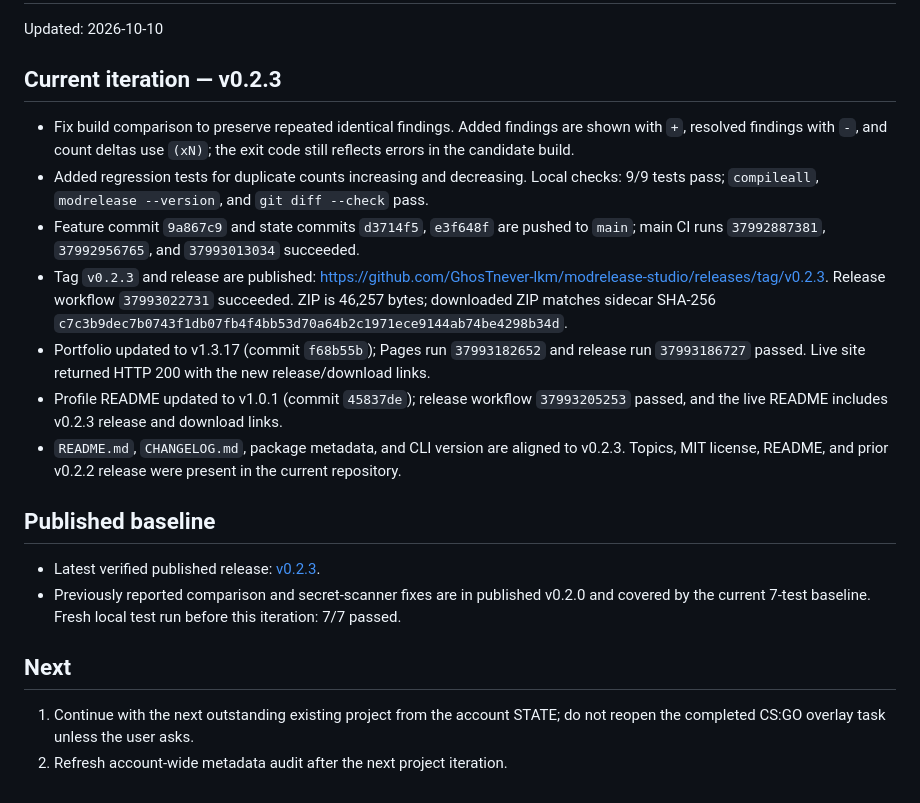
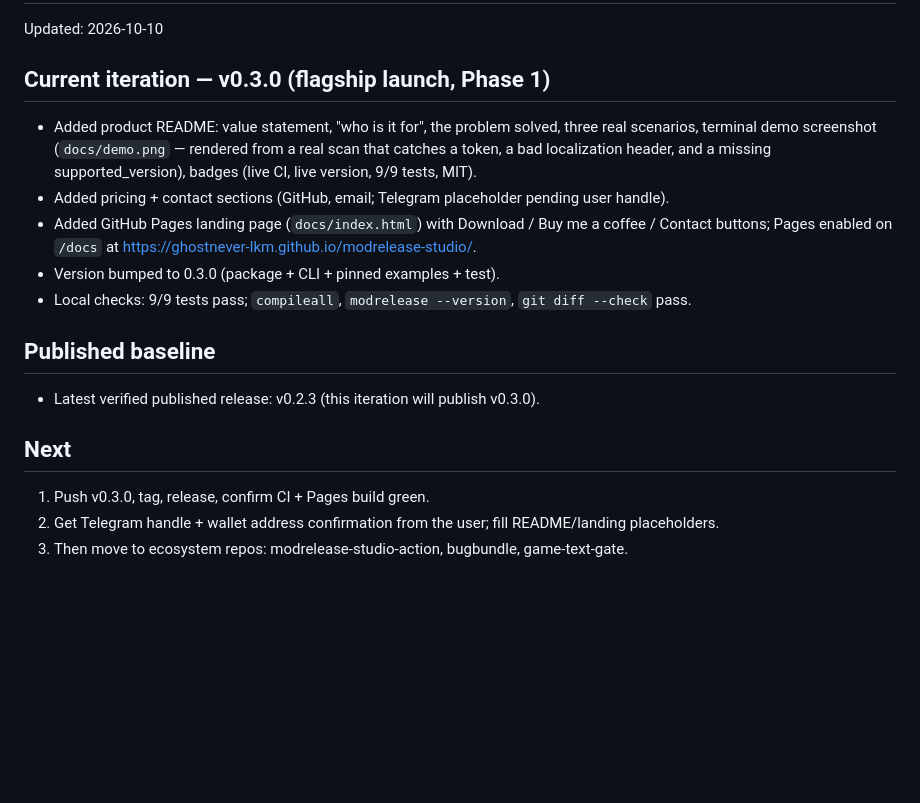
Before and after one commit to GhosTnever-lkm/modrelease-studio, a Markdown page: STATE.md, the part around the change. Drawn GitHub-style; blank space fills up the shorter version.

```diff
--- a/STATE.md
+++ b/STATE.md
@@ -2,22 +2,20 @@
 
 Updated: 2026-10-10
 
-## Current iteration — v0.2.3
+## Current iteration — v0.3.0 (flagship launch, Phase 1)
 
-- Fix build comparison to preserve repeated identical findings. Added findings are shown with `+`, resolved findings with `-`, and count deltas use `(xN)`; the exit code still reflects errors in the candidate build.
-- Added regression tests for duplicate counts increasing and decreasing. Local checks: 9/9 tests pass; `compileall`, `modrelease --version`, and `git diff --check` pass.
-- Feature commit `9a867c9` and state commits `d3714f5`, `e3f648f` are pushed to `main`; main CI runs `37992887381`, `37992956765`, and `37993013034` succeeded.
-- Tag `v0.2.3` and release are published: https://github.com/GhosTnever-lkm/modrelease-studio/releases/tag/v0.2.3. Release workflow `37993022731` succeeded. ZIP is 46,257 bytes; downloaded ZIP matches sidecar SHA-256 `c7c3b9dec7b0743f1db07fb4f4bb53d70a64b2c1971ece9144ab74be4298b34d`.
-- Portfolio updated to v1.3.17 (commit `f68b55b`); Pages run `37993182652` and release run `37993186727` passed. Live site returned HTTP 200 with the new release/download links.
-- Profile README updated to v1.0.1 (commit `45837de`); release workflow `37993205253` passed, and the live README includes v0.2.3 release and download links.
-- `README.md`, `CHANGELOG.md`, package metadata, and CLI version are aligned to v0.2.3. Topics, MIT license, README, and prior v0.2.2 release were present in the current repository.
+- Added product README: value statement, "who is it for", the problem solved, three real scenarios, terminal demo screenshot (`docs/demo.png` — rendered from a real scan that catches a token, a bad localization header, and a missing supported_version), badges (live CI, live version, 9/9 tests, MIT).
+- Added pricing + contact sections (GitHub, email; Telegram placeholder pending user handle).
+- Added GitHub Pages landing page (`docs/index.html`) with Download / Buy me a coffee / Contact buttons; Pages enabled on `/docs` at https://ghostnever-lkm.github.io/modrelease-studio/.
+- Version bumped to 0.3.0 (package + CLI + pinned examples + test).
+- Local checks: 9/9 tests pass; `compileall`, `modrelease --version`, `git diff --check` pass.
 
 ## Published baseline
 
-- Latest verified published release: [v0.2.3](https://github.com/GhosTnever-lkm/modrelease-studio/releases/tag/v0.2.3).
-- Previously reported comparison and secret-scanner fixes are in published v0.2.0 and covered by the current 7-test baseline. Fresh local test run before this iteration: 7/7 passed.
+- Latest verified published release: v0.2.3 (this iteration will publish v0.3.0).
 
 ## Next
 
-1. Continue with the next outstanding existing project from the account STATE; do not reopen the completed CS:GO overlay task unless the user asks.
-2. Refresh account-wide metadata audit after the next project iteration.
+1. Push v0.3.0, tag, release, confirm CI + Pages build green.
+2. Get Telegram handle + wallet address confirmation from the user; fill README/landing placeholders.
+3. Then move to ecosystem repos: modrelease-studio-action, bugbundle, game-text-gate.
```
Also changed, not shown: CHANGELOG.md (+6 -0 lines), README.md (+54 -3 lines), docs/demo.png (added), 4 other files.
